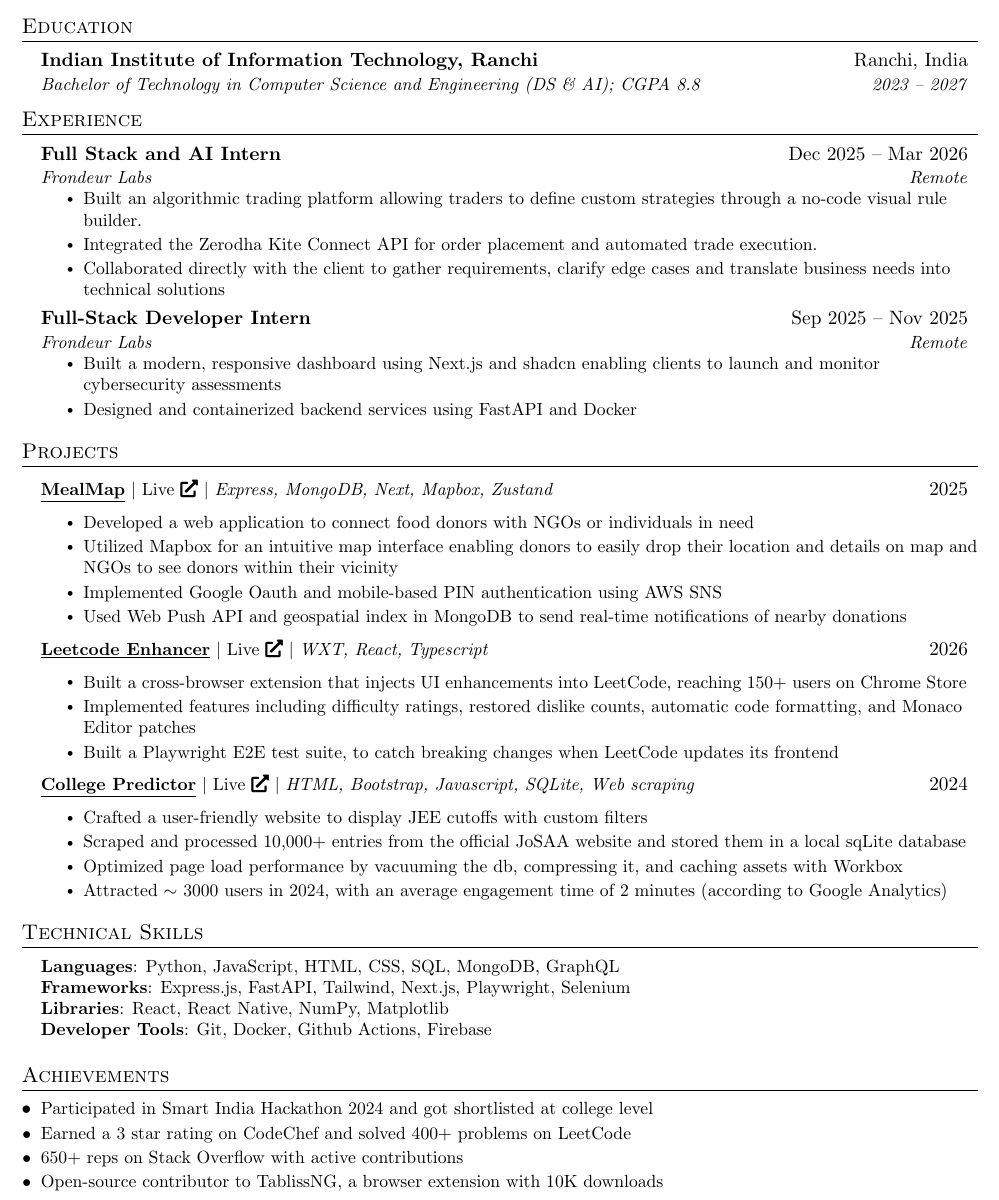
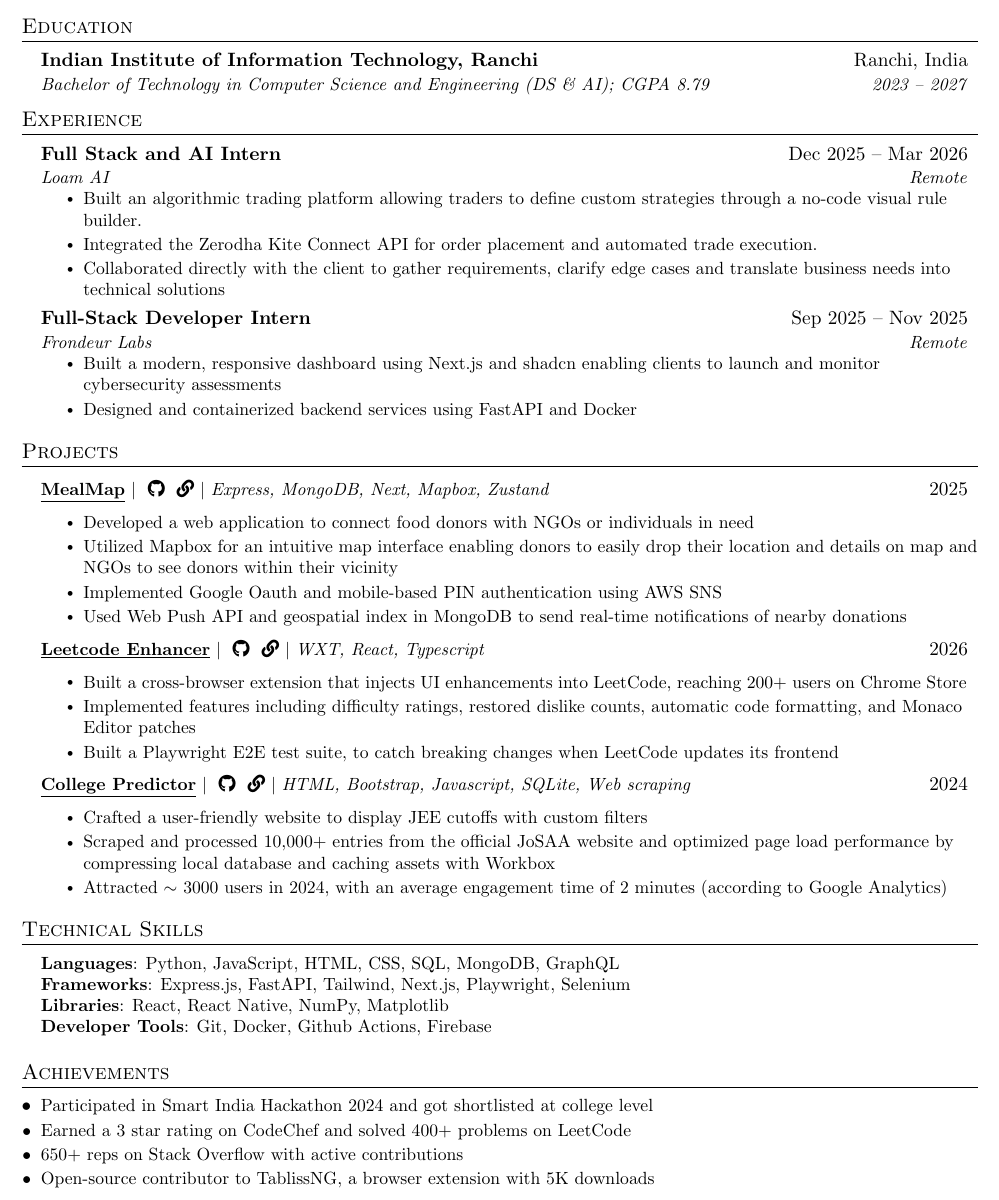
Before and after one commit to Sbrjt/resume, a LaTeX CV (resume.tex): part of the page, cut so that both start at the same text. Compiled offline with pdfLaTeX.

Commit message:
Resume updated

```diff
--- a/resume.tex
+++ b/resume.tex
@@ -102,7 +102,8 @@
 \newcommand{\resumeItemListEnd}{\end{itemize}\vspace{3pt}}
 
 \newcommand{\seticon}[1]{\textcolor{Black}{\csname #1\endcsname}}
-\newcommand{\livelink}[1]{\href{#1}{Live~\faIcon{external-link-alt}}}
+\newcommand{\livelink}[1]{\href{#1}{~\faIcon{link}}}
+\newcommand{\githublink}[1]{\href{#1}{~\faIcon{github}}}
 
 %-------------------------------------------
 %%%%%%  RESUME STARTS HERE  %%%%%%%%%%%%%%%%%%%%%%%%%%%%
@@ -143,7 +144,7 @@
   \resumeSubHeadingListStart
     \resumeSubheading
       {Indian Institute of Information Technology, Ranchi}{Ranchi, India}
-      {Bachelor of Technology in Computer Science and Engineering (DS \& AI); CGPA 8.8}{2023 -- 2027}
+      {Bachelor of Technology in Computer Science and Engineering (DS \& AI); CGPA 8.79}{2023 -- 2027}
     % \resumeSubheading
     %   {Army Public School, Barrackpore}{Kolkata, India}
     %   {CBSE 10+2}{2011 -- 2023}
@@ -155,7 +156,7 @@
 
       \resumeSubheading
       {Full Stack and AI Intern}{Dec 2025 -- Mar 2026}
-      {Frondeur Labs}{Remote}
+      {Loam AI}{Remote}
       \resumeItemListStart
         \resumeItem{Built an algorithmic trading platform allowing traders to define custom strategies through a no-code visual rule builder.}
         \resumeItem{Integrated the Zerodha Kite Connect API for order placement and automated trade execution.}
@@ -190,8 +191,7 @@
     \resumeSubHeadingListStart
 
         \resumeProjectHeading
-          {\textbf{\href{https://github.com/Sbrjt/mealmap}{\underline{MealMap}}}  $|$ \livelink{https://meal-map-sbrjts-projects.vercel.app}
-   $|$  \emph{Express, MongoDB, Next, Mapbox, Zustand}}{2025}
+          {\textbf{\underline{MealMap}}  $|$ \githublink{https://github.com/Sbrjt/MealMap} \livelink{https://meal-map-sbrjts-projects.vercel.app} $|$  \emph{Express, MongoDB, Next, Mapbox, Zustand}}{2025}
           \resumeItemListStart
             \resumeItem{Developed a web application to connect food donors with NGOs or individuals in need}
             \resumeItem{Utilized Mapbox for an intuitive map interface enabling donors to easily drop their location and details on map and NGOs to see donors within their vicinity}
@@ -200,19 +200,18 @@
           \resumeItemListEnd
 
         \resumeProjectHeading
-          {\textbf{\href{https://github.com/Sbrjt/leetcode-enhancer}{\href{}{\underline{Leetcode Enhancer}}}}  $|$ \livelink{https://chromewebstore.google.com/detail/leetcode-enhancer/cpoclfijojgjiafnlgnhjalkaiabcjch}  $|$ \emph{WXT, React, Typescript}}{2026}
+          {\textbf{\underline{Leetcode Enhancer}}  $|$ \githublink{https://github.com/Sbrjt/leetcode-enhancer} \livelink{https://chromewebstore.google.com/detail/leetcode-enhancer/cpoclfijojgjiafnlgnhjalkaiabcjch}  $|$ \emph{WXT, React, Typescript}}{2026}
           \resumeItemListStart
-            \resumeItem{Built a cross-browser extension that injects UI enhancements into LeetCode, reaching 150+ users on Chrome Store}
+            \resumeItem{Built a cross-browser extension that injects UI enhancements into LeetCode, reaching 200+ users on Chrome Store}
             \resumeItem{Implemented features including difficulty ratings, restored dislike counts, automatic code formatting, and Monaco Editor patches}
             \resumeItem{Built a Playwright E2E test suite, to catch breaking changes when LeetCode updates its frontend}
           \resumeItemListEnd
 
         \resumeProjectHeading
-          {\textbf{\href{https://github.com/Sbrjt/josaa-cutoffs}{\href{}{\underline{College Predictor}}}}  $|$ \livelink{https://sbrjt.github.io/josaa-cutoffs/} $|$  \emph{HTML, Bootstrap, Javascript, SQLite, Web scraping}}{2024}
+          {\textbf{{\underline{College Predictor}}}  $|$ \githublink{https://github.com/Sbrjt/josaa-cutoffs} \livelink{https://sbrjt.github.io/josaa-cutoffs/} $|$  \emph{HTML, Bootstrap, Javascript, SQLite, Web scraping}}{2024}
           \resumeItemListStart
             \resumeItem{Crafted a user-friendly website to display JEE cutoffs with custom filters}
-            \resumeItem{Scraped and processed 10,000+ entries from the official JoSAA website and stored them in a local sqLite database}
-            \resumeItem{Optimized page load performance by vacuuming the db, compressing it, and caching assets with Workbox}
+            \resumeItem{Scraped and processed 10,000+ entries from the official JoSAA website and optimized page load performance by compressing local database and caching assets with Workbox}
             \resumeItem{Attracted $\sim$ 3000 users in 2024, with an average engagement time of 2 minutes (according to Google Analytics)}
           \resumeItemListEnd
 
@@ -244,7 +243,7 @@
      \item \small{Participated in Smart India Hackathon 2024 and got shortlisted at college level}
     \item \small{Earned a 3 star rating on \href{https://www.codechef.com/users/sbrjt}{CodeChef} and solved 400+ problems on \href{https://leetcode.com/u/user1484IW/}{LeetCode}}
     \item \small{650+ reps on \href{https://stackoverflow.com/users/14313852/shub}{Stack Overflow} with active contributions}
-     \item \small{Open-source contributor to \href{https://github.com/BookCatKid/TablissNG/issues?q=author:sbrjt%20is:pr}{TablissNG}, a browser extension with 10K downloads}
+     \item \small{Open-source contributor to \href{https://github.com/BookCatKid/TablissNG/issues?q=author:sbrjt%20is:pr}{TablissNG}, a browser extension with 5K downloads}
 \end{itemize}
 
 
```
Also changed, not shown: resume.pdf.
